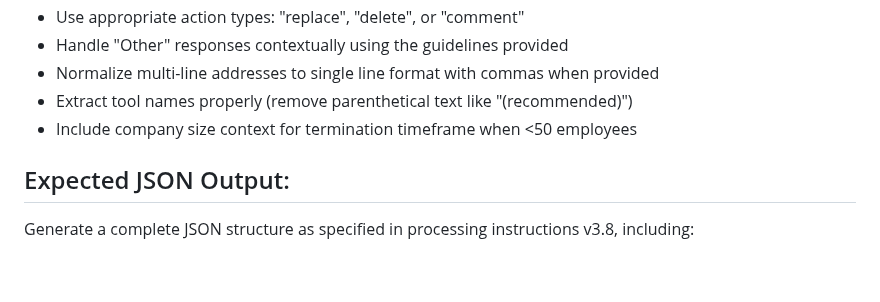
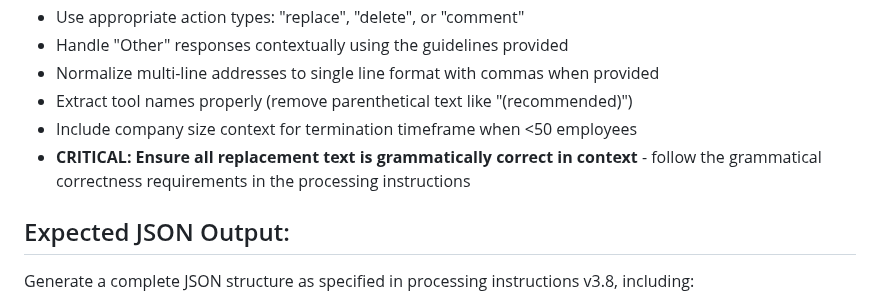
Before and after one commit to hassansecfix/policy-edit, a Markdown page: data/prompt.md, the part around the change. GitHub-like rendering; blank space fills up the shorter version.

```diff
--- a/data/prompt.md
+++ b/data/prompt.md
@@ -32,6 +32,7 @@ Read the processing instructions v3.8 to understand all customization rules and
 - Normalize multi-line addresses to single line format with commas when provided
 - Extract tool names properly (remove parenthetical text like "(recommended)")
 - Include company size context for termination timeframe when <50 employees
+- **CRITICAL: Ensure all replacement text is grammatically correct in context** - follow the grammatical correctness requirements in the processing instructions
 
 ## Expected JSON Output:
 
```
Also changed, not shown: data/updated_policy_instructions_v4.0.md (+65 -0 lines).
